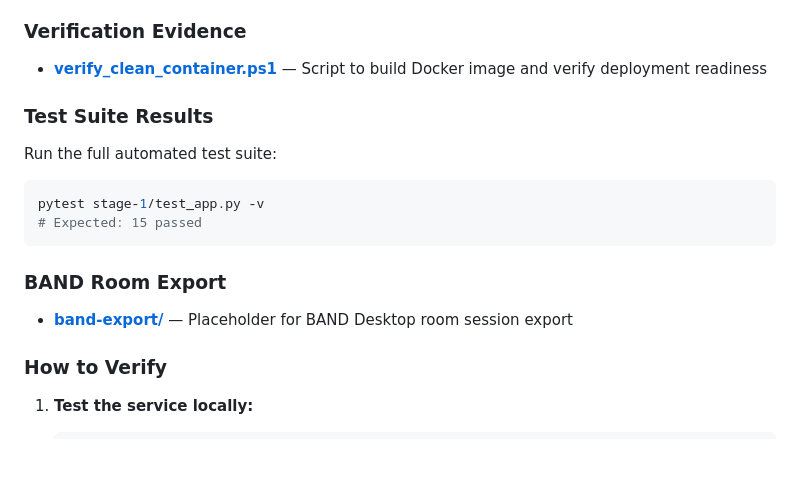
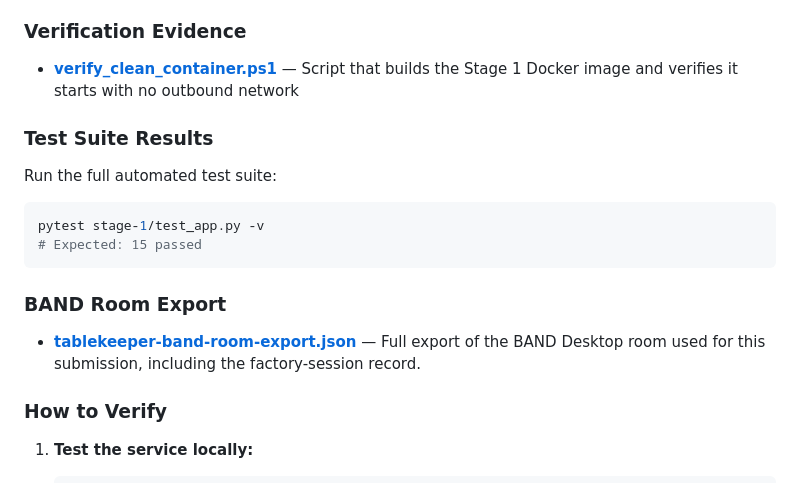
Before and after one commit to draculess99/TableKeeper-AI-Factory, a Markdown page: README.md, the part around the change. GitHub-like rendering; blank space fills up the shorter version.

Commit message:
Document BAND export and container verification

```diff
--- a/README.md
+++ b/README.md
@@ -372,7 +372,7 @@ This repository is a complete submission for the **WeAreDevelopers x BAND "Dark
 
 ### Verification Evidence
 
-- **[verify_clean_container.ps1](verify_clean_container.ps1)** — Script to build Docker image and verify deployment readiness
+- **[verify_clean_container.ps1](verify_clean_container.ps1)** — Script that builds the Stage 1 Docker image and verifies it starts with no outbound network
 
 ### Test Suite Results
 
@@ -384,7 +384,7 @@ pytest stage-1/test_app.py -v
 
 ### BAND Room Export
 
-- **[band-export/](band-export/)** — Placeholder for BAND Desktop room session export
+- **[tablekeeper-band-room-export.json](band-export/tablekeeper-band-room-export.json)** — Full export of the BAND Desktop room used for this submission, including the factory-session record.
 
 ### How to Verify
 
```
